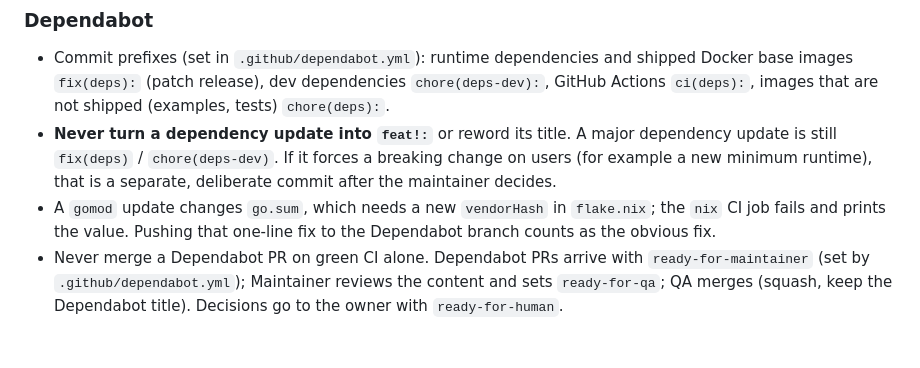
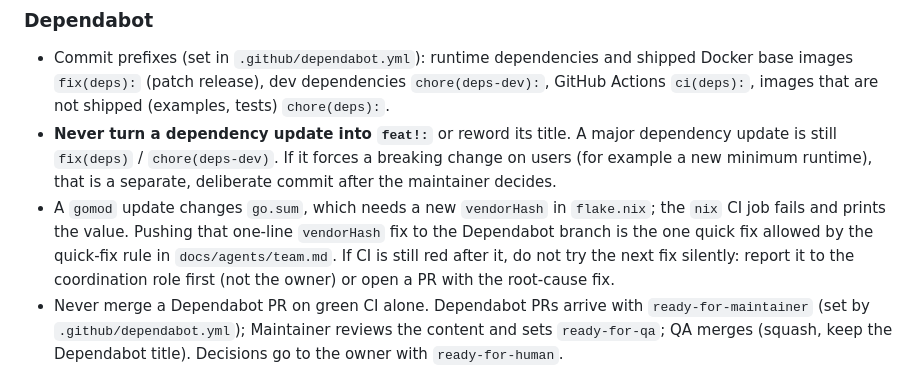
Before and after one commit to pihme/git-warden, a Markdown page: AGENTS.md, the part around the change. GitHub-like rendering; blank space fills up the shorter version.

Commit message:
docs(agents): tie the vendorHash fix to the quick-fix rule in team.md
The "obvious fix" wording referred to a Dependabot bullet the rollout replaced.

```diff
--- a/AGENTS.md
+++ b/AGENTS.md
@@ -69,7 +69,7 @@ Tests cover the config merge, every rule against real temporary repos, the journ
 
 - Commit prefixes (set in `.github/dependabot.yml`): runtime dependencies and shipped Docker base images `fix(deps):` (patch release), dev dependencies `chore(deps-dev):`, GitHub Actions `ci(deps):`, images that are not shipped (examples, tests) `chore(deps):`.
 - **Never turn a dependency update into `feat!:`** or reword its title. A major dependency update is still `fix(deps)` / `chore(deps-dev)`. If it forces a breaking change on users (for example a new minimum runtime), that is a separate, deliberate commit after the maintainer decides.
-- A `gomod` update changes `go.sum`, which needs a new `vendorHash` in `flake.nix`; the `nix` CI job fails and prints the value. Pushing that one-line fix to the Dependabot branch counts as the obvious fix.
+- A `gomod` update changes `go.sum`, which needs a new `vendorHash` in `flake.nix`; the `nix` CI job fails and prints the value. Pushing that one-line `vendorHash` fix to the Dependabot branch is the one quick fix allowed by the quick-fix rule in `docs/agents/team.md`. If CI is still red after it, do not try the next fix silently: report it to the coordination role first (not the owner) or open a PR with the root-cause fix.
 - Never merge a Dependabot PR on green CI alone. Dependabot PRs arrive with `ready-for-maintainer` (set by `.github/dependabot.yml`); Maintainer reviews the content and sets `ready-for-qa`; QA merges (squash, keep the Dependabot title). Decisions go to the owner with `ready-for-human`.
 - No Dependabot PRs are handed on during a release. Release PRs from 1.0.0 on are merged only by the owner. Details: `docs/agents/team.md`.
 
```
